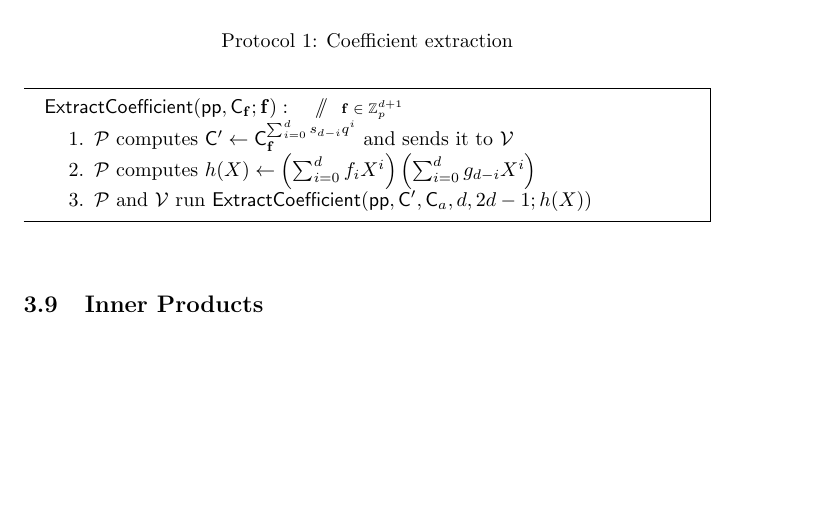
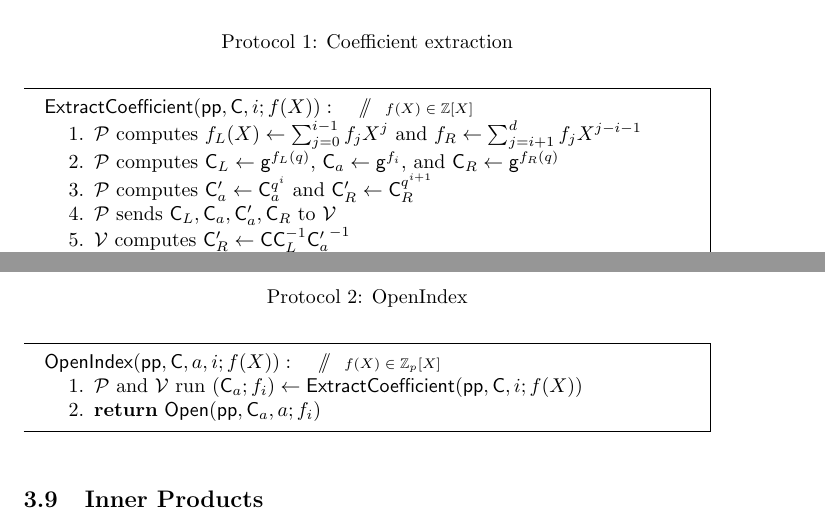
Before and after one commit to bbuenz/darker, a LaTeX paper (polycommit.tex): part of page 26 of 38 before the commit and two parts of pages 26 and 27 of 38 after it, the two joined at a grey line, cut so that both start at the same text, the shorter picture padded with empty space. Compiled offline with pdfLaTeX.

Commit message:
Update on Overleaf.

```diff
--- a/polycommit.tex
+++ b/polycommit.tex
@@ -971,8 +971,11 @@ We achieve this task in two modular steps. Protocol $\pro{ExtractCoefficient}(\p
 \noindent\begin{mdframed}[userdefinedwidth=\textwidth]
 \begin{minipage}{\textwidth}
 	\begin{flushleft}
-	$\pro{ExtractCoefficient}(\params, \gr{C}_\mathbf{f}; \mathbf{f}):$ \pccomment{$\mathbf{f} \in \ZZ_p^{d+1}$}
+	$\pro{ExtractCoefficient}(\params, \gr{C}, i; f(X)):$ \pccomment{$f(X) \in \ZZ[X]$}
 		\begin{enumerate}[nolistsep]
-		    \item \prover computes $\gr{C}' \gets \gr{C}_\mathbf{f}^{\sum_{i=0}^{d} s_{d-i} q^i}$ and sends it to \verifier
-		    \item \prover computes $h(X) \gets \left(\sum_{i=0}^d f_i X^i\right) \left(\sum_{i=0}^d g_{d-i} X^i\right)$
-		    \item \prover and \verifier run $\pro{ExtractCoefficient}(\params, \gr{C}', \gr{C}_a, d, 2d-1; h(X))$
+		    \item \prover computes $f_L(X) \gets \sum_{j=0}^{i-1} f_j X^j$ and $f_R \gets \sum_{j=i+1}^d f_j X^{j-i-1}$
+		    \item \prover computes $\gr{C}_L \gets \gr{g}^{f_L(q)}$, $\gr{C}_a \gets \gr{g}^{f_i}$, and $\gr{C}_R \gets \gr{g}^{f_R(q)}$
+		    \item \prover computes $\gr{C}_a' \gets \gr{C}_a^{q^i}$ and $\gr{C}_R' \gets \gr{C}_R^{q^{i+1}}$
+		    \item \prover sends $\gr{C}_L, \gr{C}_a, \gr{C}_a', \gr{C}_R$ to \verifier
+		    \item \verifier computes $\gr{C}_R' \gets \gr{C} \gr{C}_L^{-1} {\gr{C}_a'}^{-1}$
+		    \item \prover and \verifier run $\pro{PoE}(\gr{C}_a, \gr{C}_a', q^i)$ and $\pro{PoE}(\gr{C}_R, \gr{C}_R', q^{i+1})$
@@ -983,0 +994,14 @@ We achieve this task in two modular steps. Protocol $\pro{ExtractCoefficient}(\p
+\begin{figure}[!htp]
+\renewcommand{\figurename}{Protocol}
+\caption{OpenIndex} \label{scheme:homomorphic_openindex}
+\noindent\begin{mdframed}[userdefinedwidth=\textwidth]
+\begin{minipage}{\textwidth}
+	\begin{flushleft}
+	$\pro{OpenIndex}(\params, \gr{C}, a, i; f(X)):$ \pccomment{$f(X) \in \ZZ_p[X]$}
+		\begin{enumerate}[nolistsep]
+		    \item \prover and \verifier run $(\gr{C}_a; f_i) \gets \pro{ExtractCoefficient}(\params, \gr{C}, i; f(X))$
+		    \item \textbf{return} $\pro{Open}(\params, \gr{C}_a, a; f_i)$
+		\end{enumerate}
+	\end{flushleft}
+\end{minipage}
+\end{mdframed}
```
Also changed, not shown: polycommit.tex (18 more changed lines).
